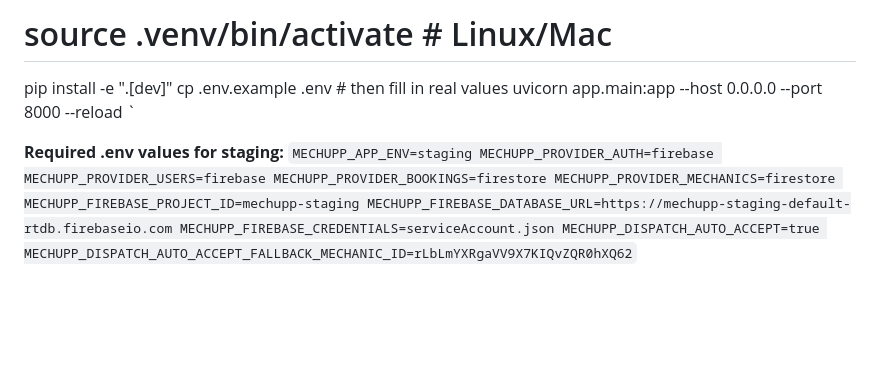
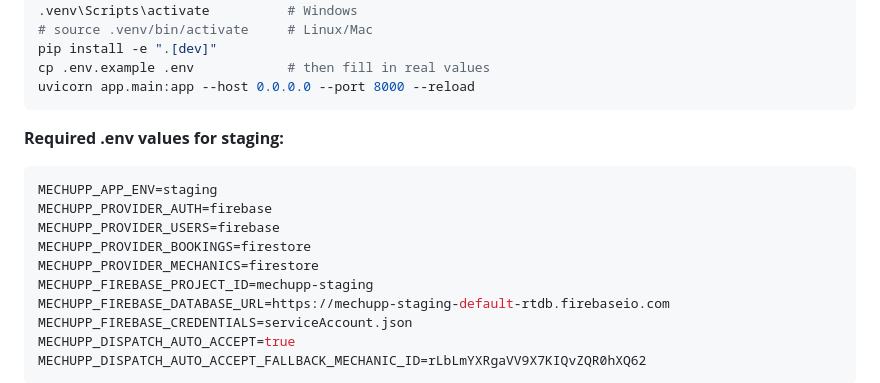
Before and after one commit to dev-ayush-17/MechaniCA, a Markdown page: HANDOVER.md, the part around one of its changes. Rendered like a GitHub page; blank space fills up the shorter version.

Commit message:
docs(handover): clean up markdown formatting in HANDOVER.md

````diff
--- a/HANDOVER.md
+++ b/HANDOVER.md
@@ -53,10 +53,10 @@ python -m venv .venv
 pip install -e ".[dev]"
 cp .env.example .env            # then fill in real values
 uvicorn app.main:app --host 0.0.0.0 --port 8000 --reload
-`
+```
 
 **Required .env values for staging:**
-`
+```env
 MECHUPP_APP_ENV=staging
 MECHUPP_PROVIDER_AUTH=firebase
 MECHUPP_PROVIDER_USERS=firebase
@@ -67,5 +67,5 @@ MECHUPP_FIREBASE_DATABASE_URL=https://mechupp-staging-default-rtdb.firebaseio.co
 MECHUPP_FIREBASE_CREDENTIALS=serviceAccount.json
 MECHUPP_DISPATCH_AUTO_ACCEPT=true
 MECHUPP_DISPATCH_AUTO_ACCEPT_FALLBACK_MECHANIC_ID=rLbLmYXRgaVV9X7KIQvZQR0hXQ62
-`
+```
 
````
Also changed, not shown: other parts of HANDOVER.md (+34 -34 lines).
